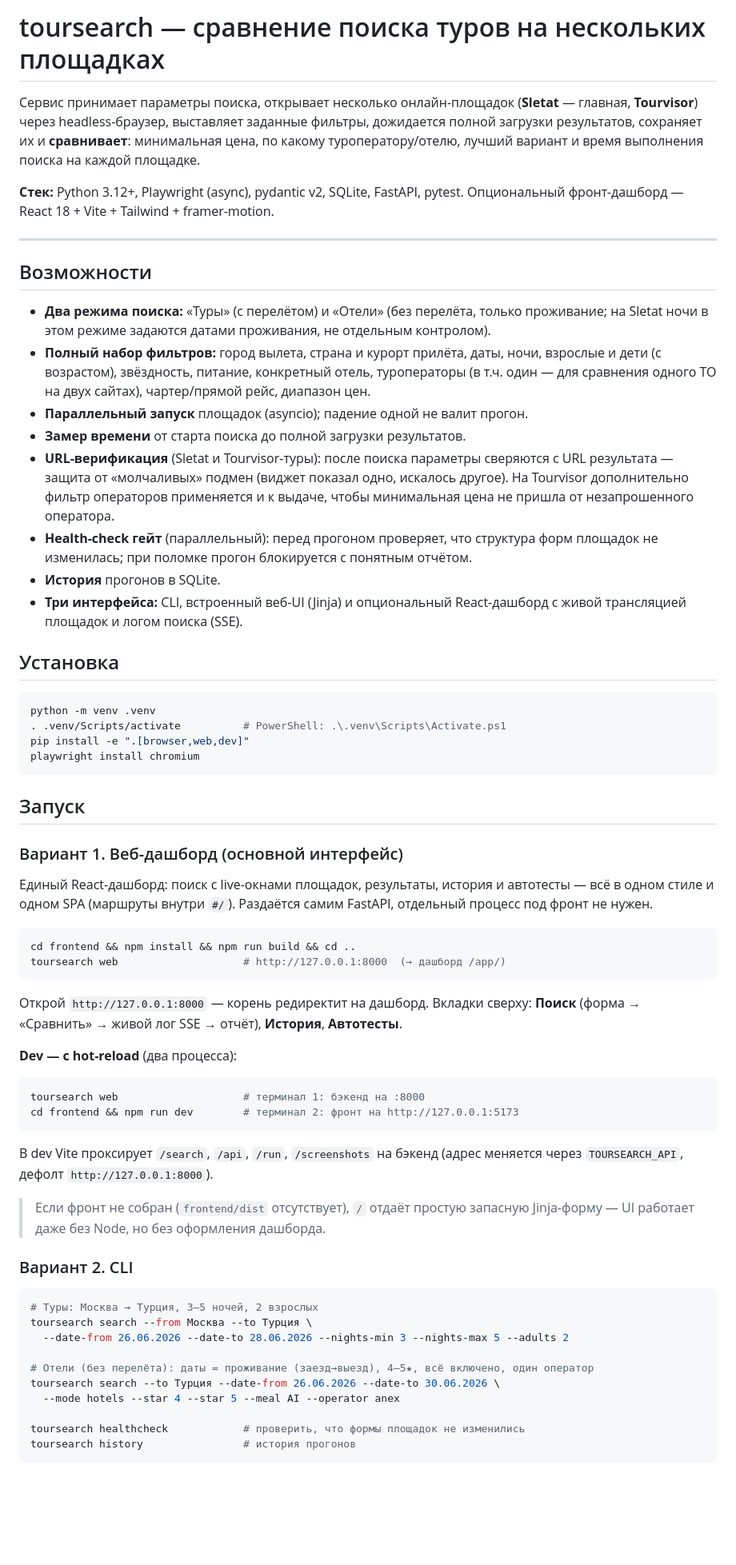
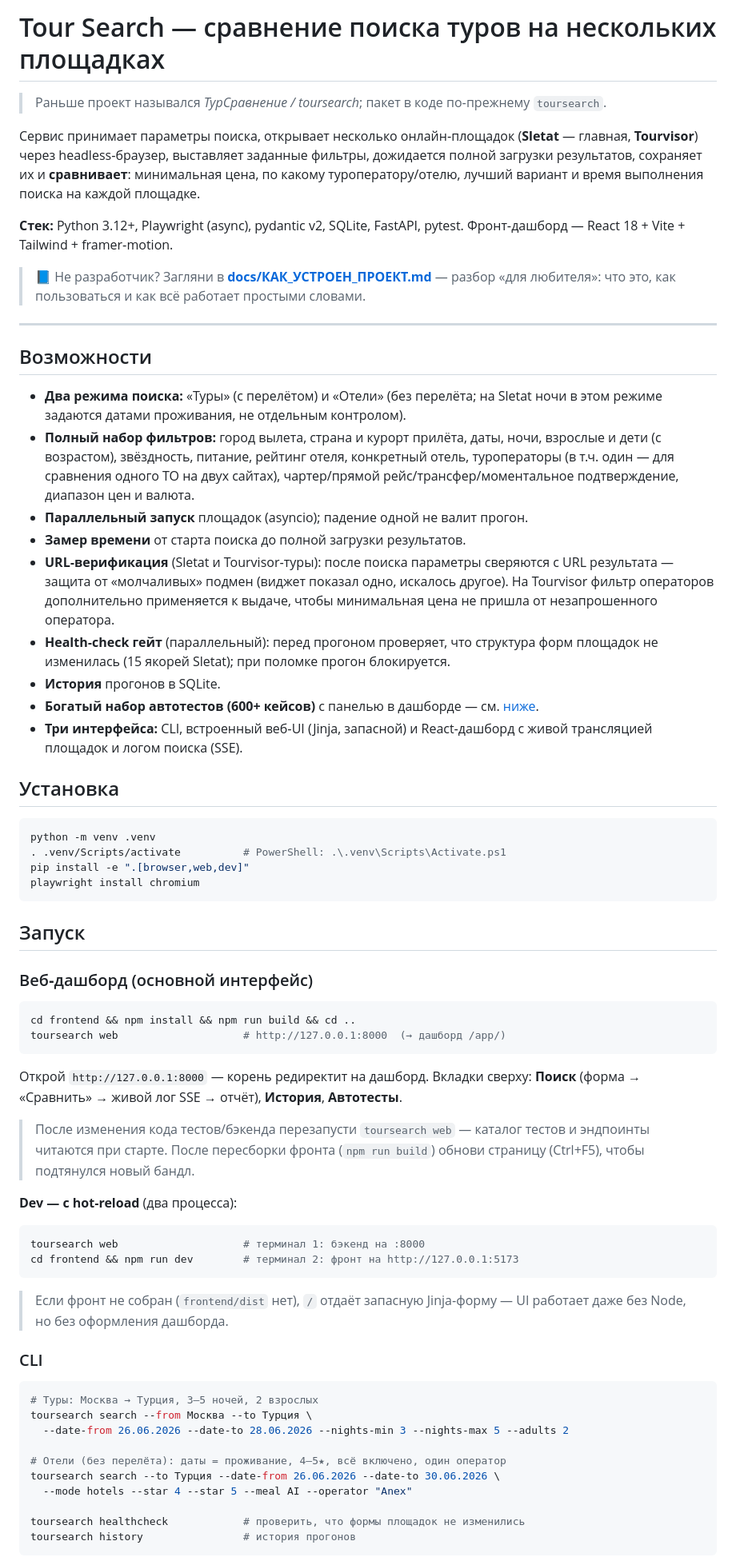
Before and after one commit to sashakobtsev21-stack/sletatandtourvisor_search, a Markdown page: README.md, the part around one of its changes. Shown at 80% size. GitHub-like rendering; blank space fills up the shorter version.

````diff
--- a/README.md
+++ b/README.md
@@ -1,36 +1,41 @@
-# toursearch — сравнение поиска туров на нескольких площадках
+# Tour Search — сравнение поиска туров на нескольких площадках
 
-Сервис принимает параметры поиска, открывает несколько онлайн-площадок
-(**Sletat** — главная, **Tourvisor**) через headless-браузер, выставляет заданные
+> Раньше проект назывался *ТурСравнение / toursearch*; пакет в коде по‑прежнему `toursearch`.
+
+Сервис принимает параметры поиска, открывает несколько онлайн‑площадок
+(**Sletat** — главная, **Tourvisor**) через headless‑браузер, выставляет заданные
 фильтры, дожидается полной загрузки результатов, сохраняет их и **сравнивает**:
 минимальная цена, по какому туроператору/отелю, лучший вариант и время выполнения
 поиска на каждой площадке.
 
 **Стек:** Python 3.12+, Playwright (async), pydantic v2, SQLite, FastAPI, pytest.
-Опциональный фронт-дашборд — React 18 + Vite + Tailwind + framer-motion.
+Фронт‑дашборд — React 18 + Vite + Tailwind + framer‑motion.
+
+> 📘 Не разработчик? Загляни в **[docs/КАК_УСТРОЕН_ПРОЕКТ.md](docs/КАК_УСТРОЕН_ПРОЕКТ.md)** —
+> разбор «для любителя»: что это, как пользоваться и как всё работает простыми словами.
 
 ---
 
 ## Возможности
 
-- **Два режима поиска:** «Туры» (с перелётом) и «Отели» (без перелёта, только
-  проживание; на Sletat ночи в этом режиме задаются датами проживания, не отдельным
-  контролом).
+- **Два режима поиска:** «Туры» (с перелётом) и «Отели» (без перелёта; на Sletat ночи
+  в этом режиме задаются датами проживания, не отдельным контролом).
 - **Полный набор фильтров:** город вылета, страна и курорт прилёта, даты, ночи,
-  взрослые и дети (с возрастом), звёздность, питание, конкретный отель, туроператоры
-  (в т.ч. один — для сравнения одного ТО на двух сайтах), чартер/прямой рейс,
-  диапазон цен.
+  взрослые и дети (с возрастом), звёздность, питание, рейтинг отеля, конкретный отель,
+  туроператоры (в т.ч. один — для сравнения одного ТО на двух сайтах),
+  чартер/прямой рейс/трансфер/моментальное подтверждение, диапазон цен и валюта.
 - **Параллельный запуск** площадок (asyncio); падение одной не валит прогон.
 - **Замер времени** от старта поиска до полной загрузки результатов.
-- **URL-верификация** (Sletat и Tourvisor-туры): после поиска параметры сверяются с
+- **URL‑верификация** (Sletat и Tourvisor‑туры): после поиска параметры сверяются с
   URL результата — защита от «молчаливых» подмен (виджет показал одно, искалось другое).
-  На Tourvisor дополнительно фильтр операторов применяется и к выдаче, чтобы минимальная
+  На Tourvisor фильтр операторов дополнительно применяется к выдаче, чтобы минимальная
   цена не пришла от незапрошенного оператора.
-- **Health-check гейт** (параллельный): перед прогоном проверяет, что структура форм
-  площадок не изменилась; при поломке прогон блокируется с понятным отчётом.
+- **Health‑check гейт** (параллельный): перед прогоном проверяет, что структура форм
+  площадок не изменилась (15 якорей Sletat); при поломке прогон блокируется.
 - **История** прогонов в SQLite.
-- **Три интерфейса:** CLI, встроенный веб-UI (Jinja) и опциональный React-дашборд
-  с живой трансляцией площадок и логом поиска (SSE).
+- **Богатый набор автотестов (600+ кейсов)** с панелью в дашборде — см. [ниже](#тесты).
+- **Три интерфейса:** CLI, встроенный веб‑UI (Jinja, запасной) и React‑дашборд с живой
+  трансляцией площадок и логом поиска (SSE).
 
 ## Установка
 
@@ -43,11 +48,7 @@ playwright install chromium
 
 ## Запуск
 
-### Вариант 1. Веб-дашборд (основной интерфейс)
-
-Единый React-дашборд: поиск с live-окнами площадок, результаты, история и
-автотесты — всё в одном стиле и одном SPA (маршруты внутри `#/`). Раздаётся самим
-FastAPI, отдельный процесс под фронт не нужен.
+### Веб‑дашборд (основной интерфейс)
 
 ```bash
 cd frontend && npm install && npm run build && cd ..
@@ -56,27 +57,29 @@ toursearch web                    # http://127.0.0.1:8000  (→ дашборд /
 Открой `http://127.0.0.1:8000` — корень редиректит на дашборд. Вкладки сверху:
 **Поиск** (форма → «Сравнить» → живой лог SSE → отчёт), **История**, **Автотесты**.
 
-**Dev — с hot-reload** (два процесса):
+> После изменения кода тестов/бэкенда перезапусти `toursearch web` — каталог тестов
+> и эндпоинты читаются при старте. После пересборки фронта (`npm run build`) обнови
+> страницу (Ctrl+F5), чтобы подтянулся новый бандл.
+
+**Dev — с hot‑reload** (два процесса):
 ```bash
 toursearch web                    # терминал 1: бэкенд на :8000
 cd frontend && npm run dev        # терминал 2: фронт на http://127.0.0.1:5173
 ```
-В dev Vite проксирует `/search`, `/api`, `/run`, `/screenshots` на бэкенд
-(адрес меняется через `TOURSEARCH_API`, дефолт `http://127.0.0.1:8000`).
 
-> Если фронт не собран (`frontend/dist` отсутствует), `/` отдаёт простую запасную
-> Jinja-форму — UI работает даже без Node, но без оформления дашборда.
+> Если фронт не собран (`frontend/dist` нет), `/` отдаёт запасную Jinja‑форму — UI
+> работает даже без Node, но без оформления дашборда.
 
-### Вариант 2. CLI
+### CLI
 
 ```bash
 # Туры: Москва → Турция, 3–5 ночей, 2 взрослых
 toursearch search --from Москва --to Турция \
   --date-from 26.06.2026 --date-to 28.06.2026 --nights-min 3 --nights-max 5 --adults 2
 
-# Отели (без перелёта): даты = проживание (заезд→выезд), 4–5★, всё включено, один оператор
+# Отели (без перелёта): даты = проживание, 4–5★, всё включено, один оператор
 toursearch search --to Турция --date-from 26.06.2026 --date-to 30.06.2026 \
-  --mode hotels --star 4 --star 5 --meal AI --operator anex
+  --mode hotels --star 4 --star 5 --meal AI --operator "Anex"
 
 toursearch healthcheck            # проверить, что формы площадок не изменились
 toursearch history                # история прогонов
````
Also changed, not shown: other parts of README.md (+51 -21 lines), docs/КАК_УСТРОЕН_ПРОЕКТ.md (added, +144 -0 lines).
